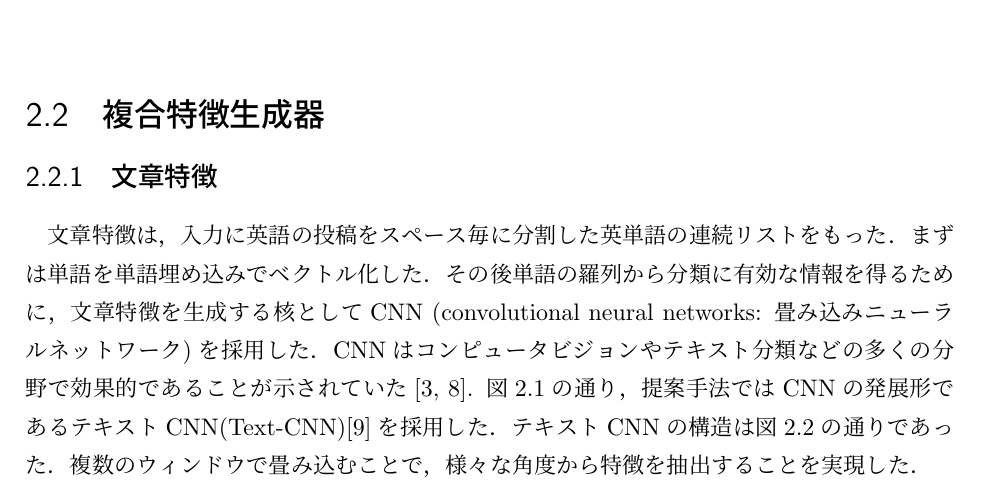
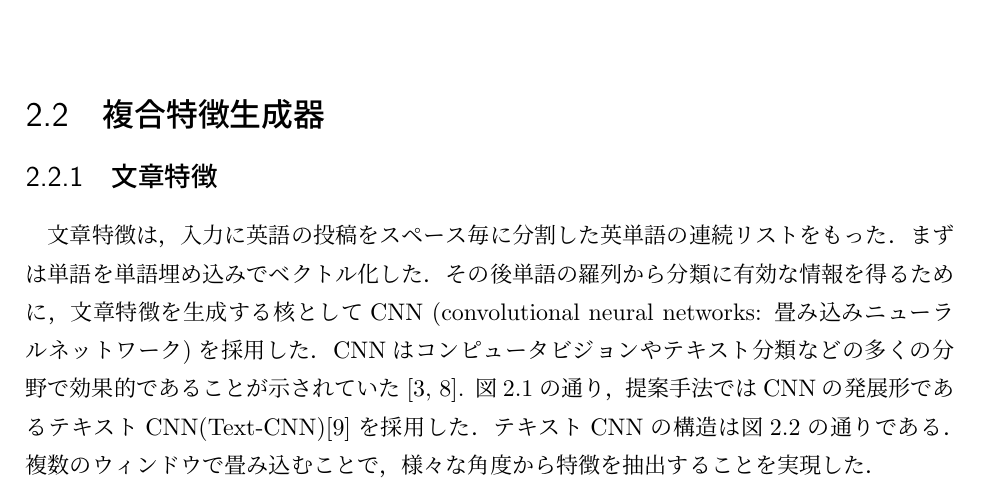
Before and after one commit to YaGiNA/bachelor_article, a LaTeX book (article/main.tex, which reads article/chapters/methology.tex): part of page 9 of 18, cut so that both start at the same text. Compiled offline with upLaTeX and dvipdfmx.

Commit message:
Fix tense as present @intro which cites figure

```diff
--- a/article/chapters/methology.tex
+++ b/article/chapters/methology.tex
@@ -33,7 +33,7 @@
 CNNはコンピュータビジョンやテキスト分類などの多くの分野で効果的であることが示されていた
 \cite{collobert2011natural,kalchbrenner2014convolutional}.
 図\ref{fig:model}の通り，提案手法ではCNNの発展形であるテキストCNN(Text-CNN)\cite{kim2014convolutional}を採用した．
-テキストCNNの構造は図\ref{fig:text-cnn}の通りであった．
+テキストCNNの構造は図\ref{fig:text-cnn}の通りである．
 複数のウィンドウで畳み込むことで，様々な角度から特徴を抽出することを実現した．
 \begin{figure}[H]
     \centering
```
Also changed, not shown: article/chapters/methology.tex (2 more changed lines).
